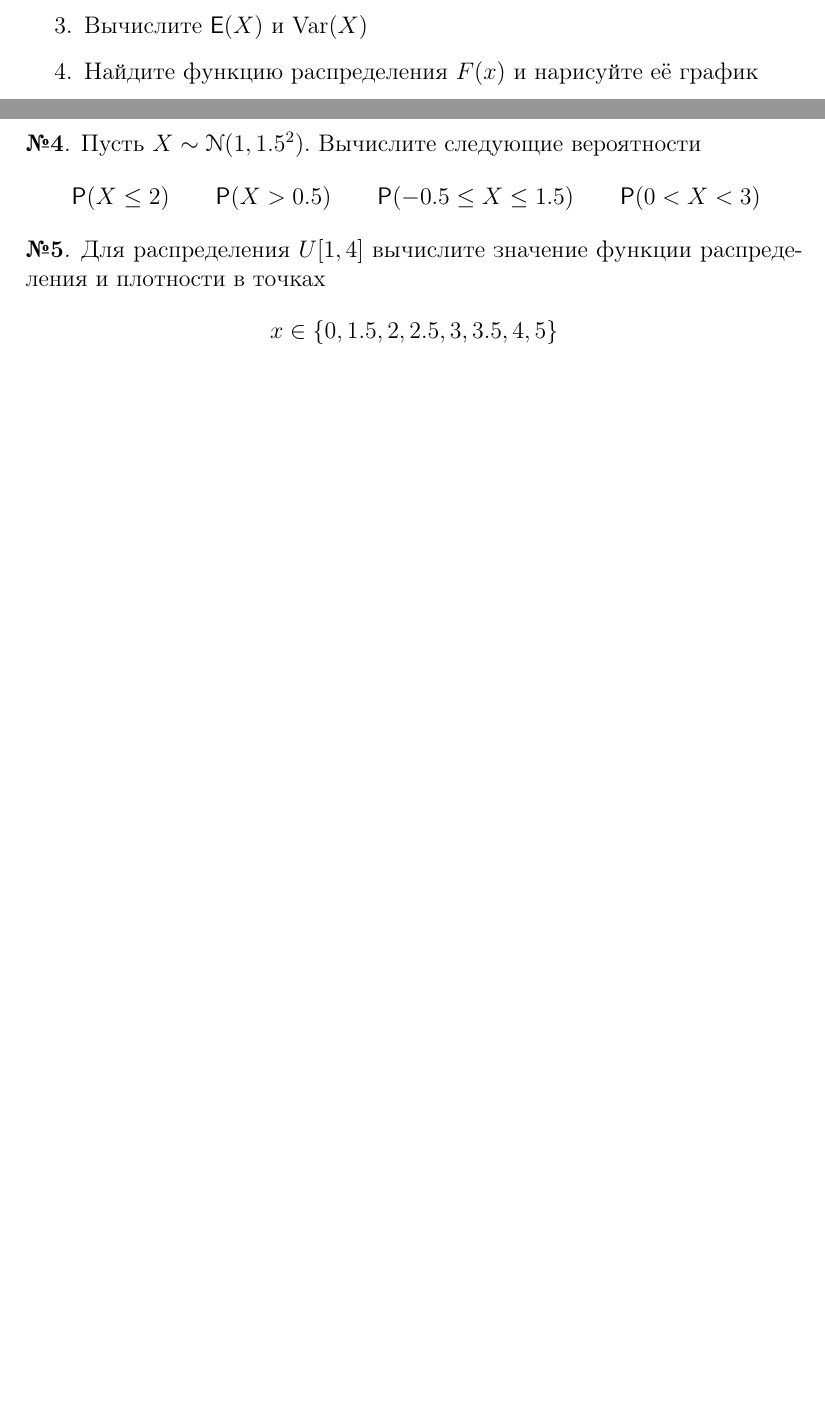
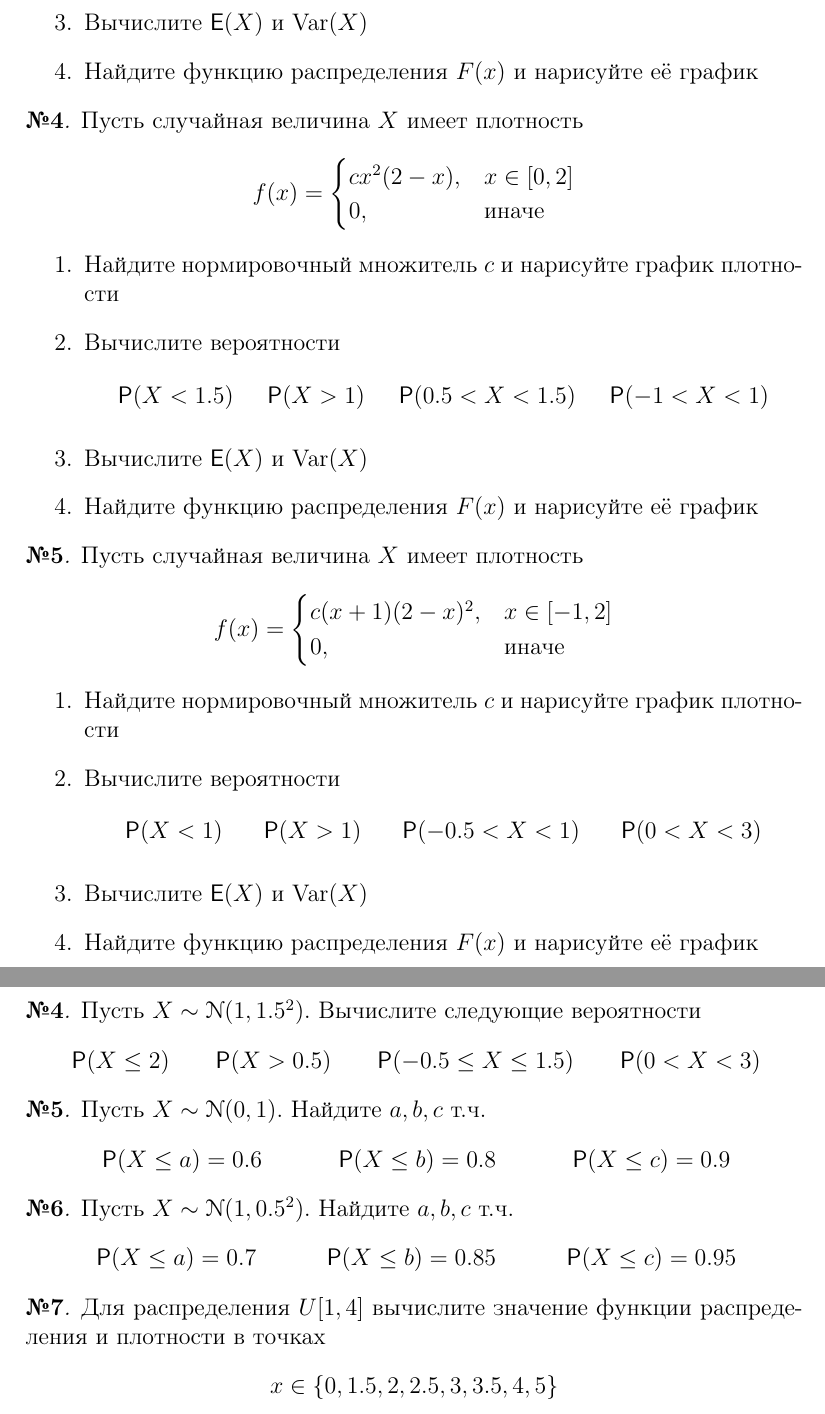
Before and after one commit to artamonoff/probability-statistics, a LaTeX problem sheet (exercises/prob-exercises.tex, which reads exercises/continuous-rv.tex): two parts of pages 3 and 4 of 5 before the commit and two parts of pages 4 and 5 of 6 after it, joined at a grey line, cut so that both start at the same text, the shorter picture padded with empty space. Compiled offline with pdfLaTeX.

Commit message:
update continuous distr

```diff
--- a/exercises/continuous-rv.tex
+++ b/exercises/continuous-rv.tex
@@ -60,6 +60,42 @@
 \end{enumerate}
 \end{exercise}
 
+\begin{exercise}
+Пусть случайная величина \(X\) имеет плотность
+\[
+	f(x)=\begin{cases}
+	cx^2(2-x), & x\in[0,2] \\ 0, & \text{иначе}
+	\end{cases}
+\]
+\begin{enumerate}
+	\item Найдите нормировочный множитель \(c\) и нарисуйте график плотности
+	\item Вычислите вероятности
+	\begin{align*}
+		\Prob&(X<1.5) & \Prob&(X>1) & \Prob&(0.5<X<1.5) & \Prob(-1<X<1)
+	\end{align*}
+	\item Вычислите \(\Exp(X)\) и \(\Var(X)\)
+	\item Найдите функцию распределения \(F(x)\) и нарисуйте её график
+\end{enumerate}
+\end{exercise}
+
+\begin{exercise}
+Пусть случайная величина \(X\) имеет плотность
+\[
+	f(x)=\begin{cases}
+	c(x+1)(2-x)^2, & x\in[-1,2] \\ 0, & \text{иначе}
+	\end{cases}
+\]
+\begin{enumerate}
+	\item Найдите нормировочный множитель \(c\) и нарисуйте график плотности
+	\item Вычислите вероятности
+	\begin{align*}
+		\Prob&(X<1) & \Prob&(X>1) & \Prob&(-0.5<X<1) & \Prob(0<X<3)
+	\end{align*}
+	\item Вычислите \(\Exp(X)\) и \(\Var(X)\)
+	\item Найдите функцию распределения \(F(x)\) и нарисуйте её график
+\end{enumerate}
+\end{exercise}
+
 \subsection{Стандартные распределения}
 
 \begin{exercise}
@@ -89,6 +125,22 @@
 \begin{align*}
 	&\Prob(X\leq2) & &\Prob(X>0.5) &
 	&\Prob(-0.5\leq X\leq1.5) & &\Prob(0<X<3)
+\end{align*}
+\end{exercise}
+
+\begin{exercise}
+Пусть \(X\sim\Gauss(0,1)\). Найдите \(a,b,c\) т.ч.
+\begin{align*}
+	&\Prob(X\leq a)=0.6 & &\Prob(X\leq b)=0.8 &
+	&\Prob(X\leq c)=0.9
+\end{align*}
+\end{exercise}
+
+\begin{exercise}
+Пусть \(X\sim\Gauss(1,0.5^2)\). Найдите \(a,b,c\) т.ч.
+\begin{align*}
+	&\Prob(X\leq a)=0.7 & &\Prob(X\leq b)=0.85 &
+	&\Prob(X\leq c)=0.95
 \end{align*}
 \end{exercise}
 
```
Also changed, not shown: exercises/prob-exercises.pdf.
